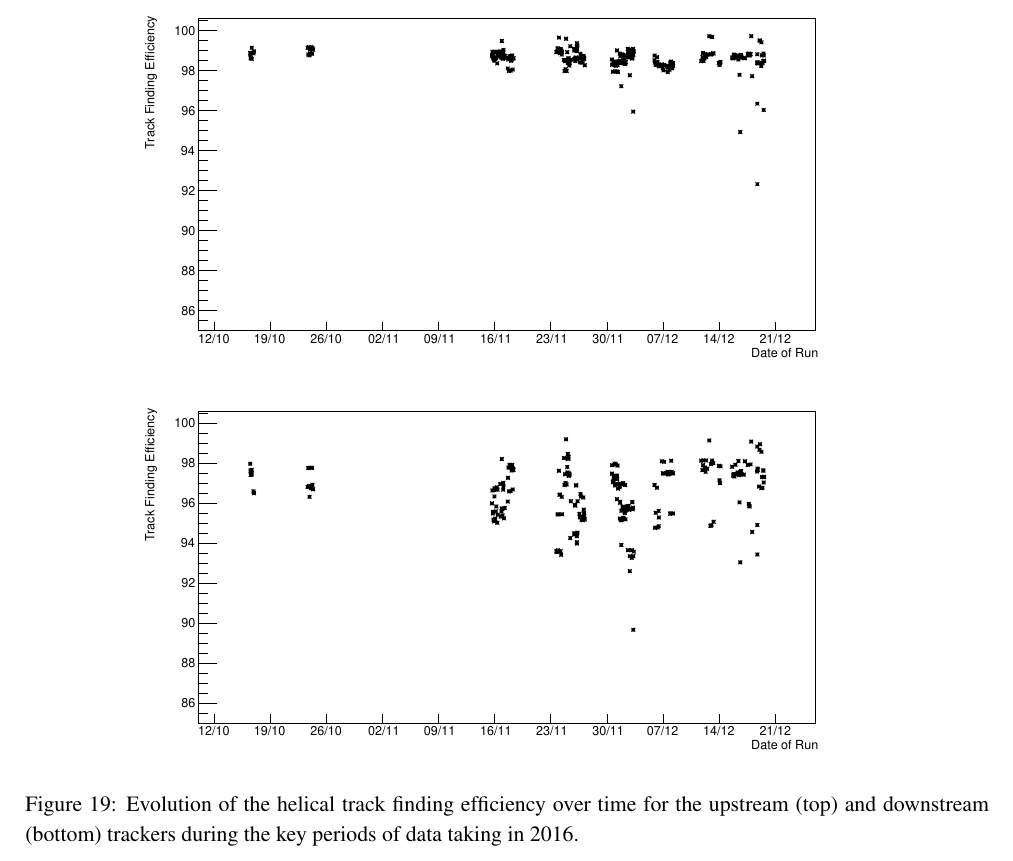
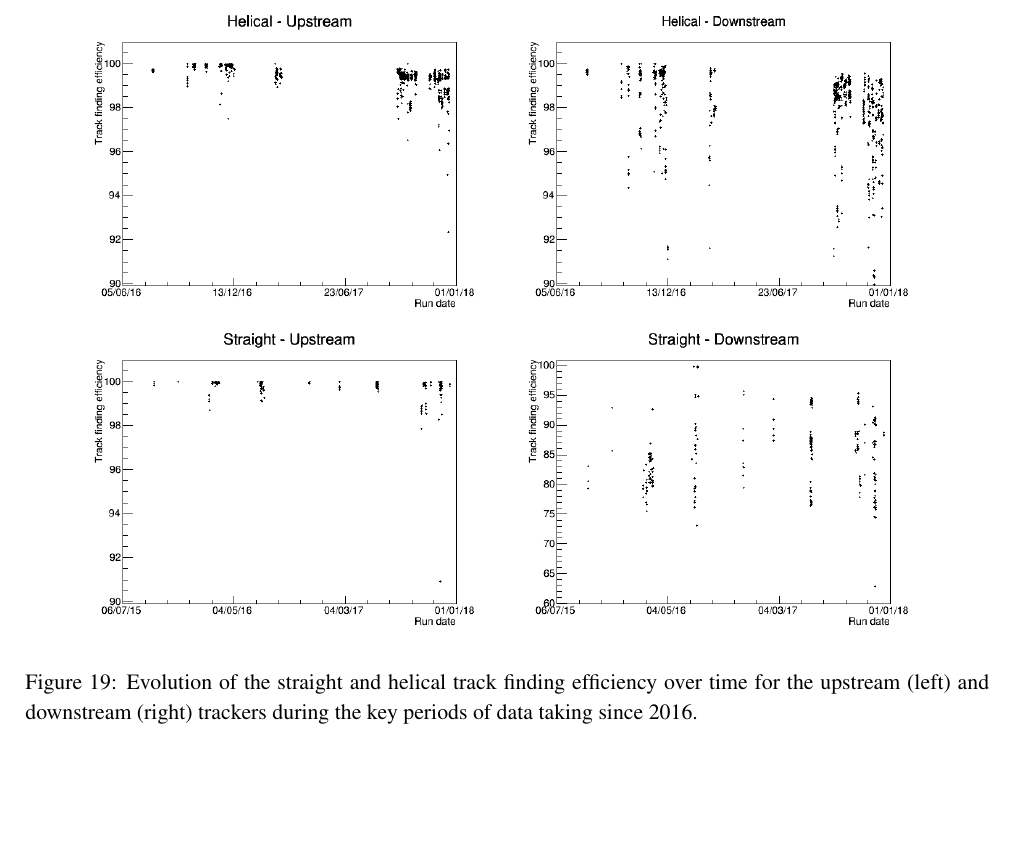
Before and after one commit to vpec0/MICE-systems-performance-paper, a LaTeX document (Systems-performance.tex, which reads 06-Tracker/06-Tracker.tex): part of page 21 of 30, cut at the place of the change, the shorter picture padded with empty space. Compiled offline with pdfLaTeX.

Commit message:
Towards a first real draft

```diff
--- a/06-Tracker/06-Tracker.tex
+++ b/06-Tracker/06-Tracker.tex
@@ -130,9 +130,15 @@ Results are presented in Fig.~\ref{trackers:performance:resolutions:up} for the
 
 The efficiency of the tracker was processed over the lifetime of its use during the data taking. The analysis used in section~\ref{trackers:performance:efficiency} was repeated and automated for runs starting in 2015. The evolution of the helical track finding efficiency in the upstream and downstream trackers is shown in Fig.~\ref{fig:trackers:performance:historical}.
 
+%\begin{figure}
+%  \centering
+%  \includegraphics[width=0.8\textwidth]{upstream_historical_efficiency__helical.pdf}
+%  \includegraphics[width=0.8\textwidth]{downstream_historical_efficiency__helical.pdf}
+%  \caption{\label{fig:trackers:performance:historical}Evolution of the helical track finding efficiency over time for the upstream (top) and downstream (bottom) trackers during the key %periods of data taking in 2016.}
+%\end{figure}
+
 \begin{figure}
   \centering
-  \includegraphics[width=0.8\textwidth]{upstream_historical_efficiency__helical.pdf}
-  \includegraphics[width=0.8\textwidth]{downstream_historical_efficiency__helical.pdf}
-  \caption{\label{fig:trackers:performance:historical}Evolution of the helical track finding efficiency over time for the upstream (top) and downstream (bottom) trackers during the key periods of data taking in 2016.}
+  \includegraphics[width=0.9\textwidth]{historical_analysis_plot}
+  \caption{\label{fig:trackers:performance:historical}Evolution of the straight and helical track finding efficiency over time for the upstream (left) and downstream (right) trackers during the key periods of data taking since 2016.}
 \end{figure}
```
Also changed, not shown: 06-Tracker/Figures/historical_analysis_plot.png (added).
